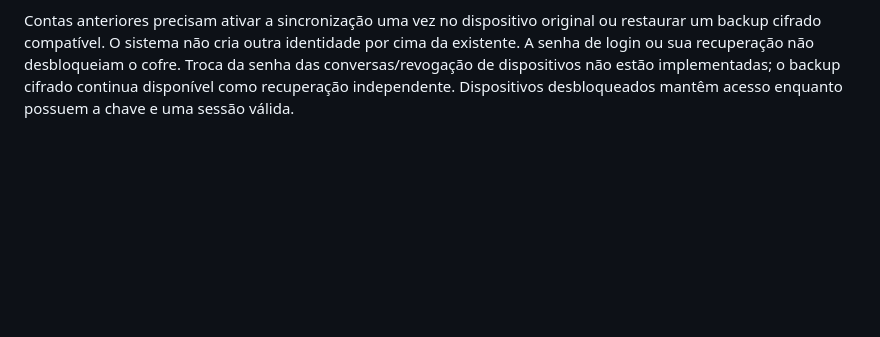
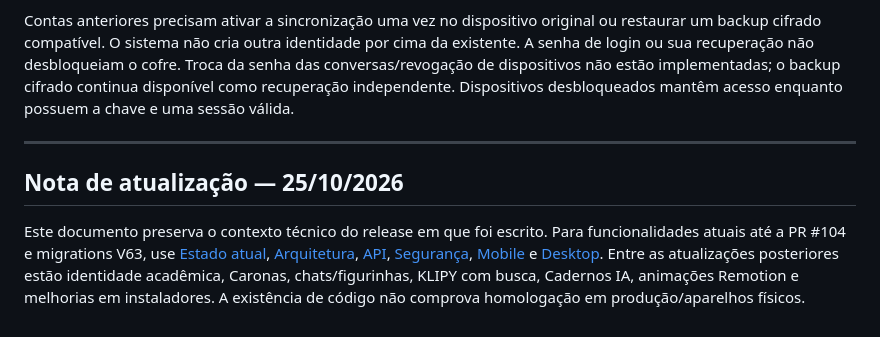
Before and after one commit to luizcordeiro155/Enturma, a Markdown page: docs/CHAT_PRIVACY.md, the part around the change. Rendered like a GitHub page; blank space fills up the shorter version.

Commit message:
docs: cross-reference latest Enturma release in CHAT_PRIVACY.md

```diff
--- a/docs/CHAT_PRIVACY.md
+++ b/docs/CHAT_PRIVACY.md
@@ -25,3 +25,9 @@ Em **Amigos → Conversas em todos os dispositivos**, o usuário ativa a sincron
 O cofre v2 usa PBKDF2-SHA256 com 600 mil iterações, salt aleatório de 32 bytes, AES-GCM-256 e IV aleatório de 12 bytes. O AAD vincula versão, ID da conta e chave pública. A senha e a chave privada em claro nunca são enviadas à API. GET/PUT `/api/v1/private-vault` operam exclusivamente sobre o usuário autenticado. A API valida a chave pública contra a identidade existente e permite apenas a criação do cofre, recusando substituições (inclusive simultâneas). Migration V21; nenhuma variável de ambiente nova.
 
 Contas anteriores precisam ativar a sincronização uma vez no dispositivo original ou restaurar um backup cifrado compatível. O sistema não cria outra identidade por cima da existente. A senha de login ou sua recuperação não desbloqueiam o cofre. Troca da senha das conversas/revogação de dispositivos não estão implementadas; o backup cifrado continua disponível como recuperação independente. Dispositivos desbloqueados mantêm acesso enquanto possuem a chave e uma sessão válida.
+
+---
+
+## Nota de atualização — 25/10/2026
+
+Este documento preserva o contexto técnico do release em que foi escrito. Para funcionalidades atuais até a PR #104 e migrations V63, use [Estado atual](STATUS.md), [Arquitetura](ARCHITECTURE.md), [API](API.md), [Segurança](SECURITY.md), [Mobile](MOBILE.md) e [Desktop](DESKTOP.md). Entre as atualizações posteriores estão identidade acadêmica, Caronas, chats/figurinhas, KLIPY com busca, Cadernos IA, animações Remotion e melhorias em instaladores. A existência de código não comprova homologação em produção/aparelhos físicos.
```
